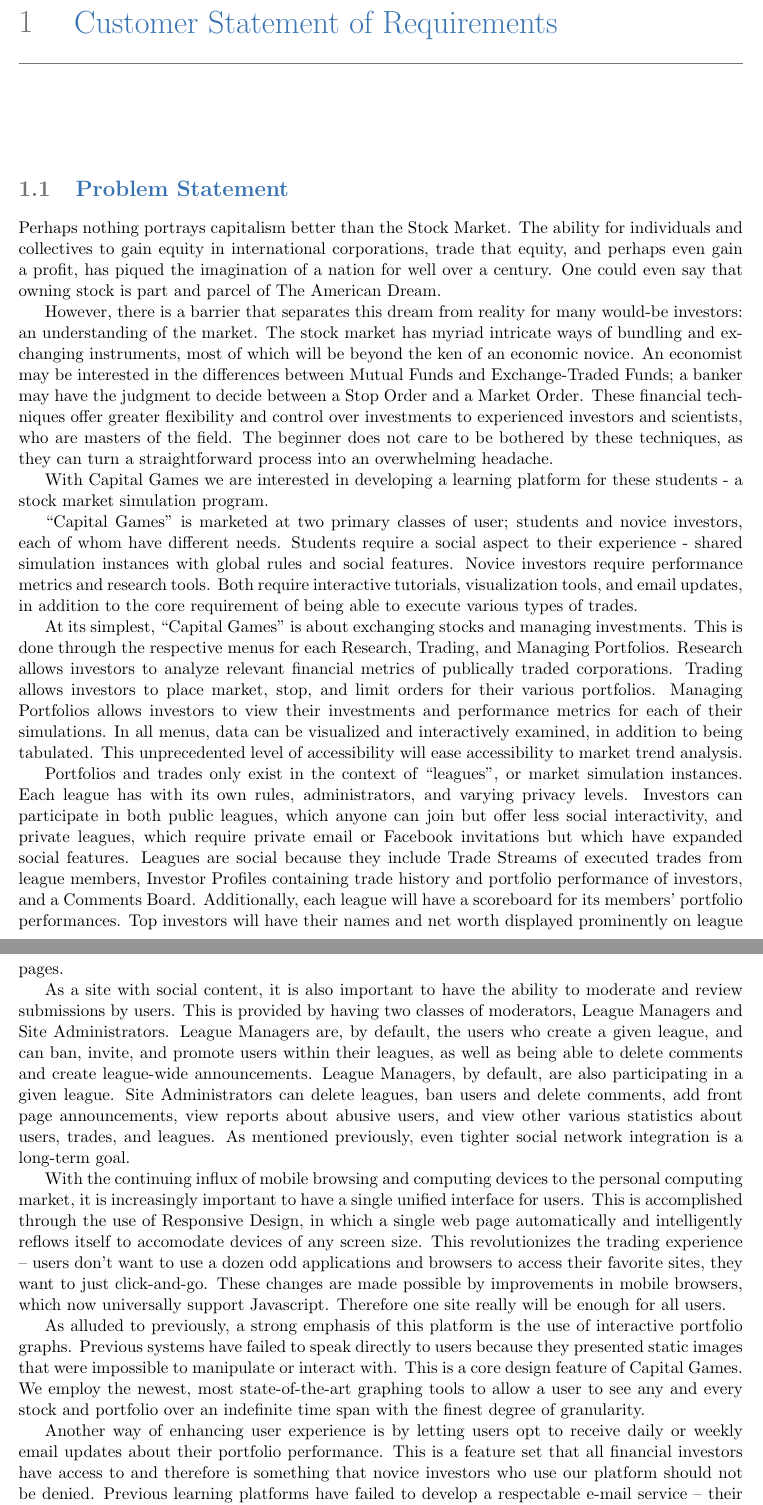
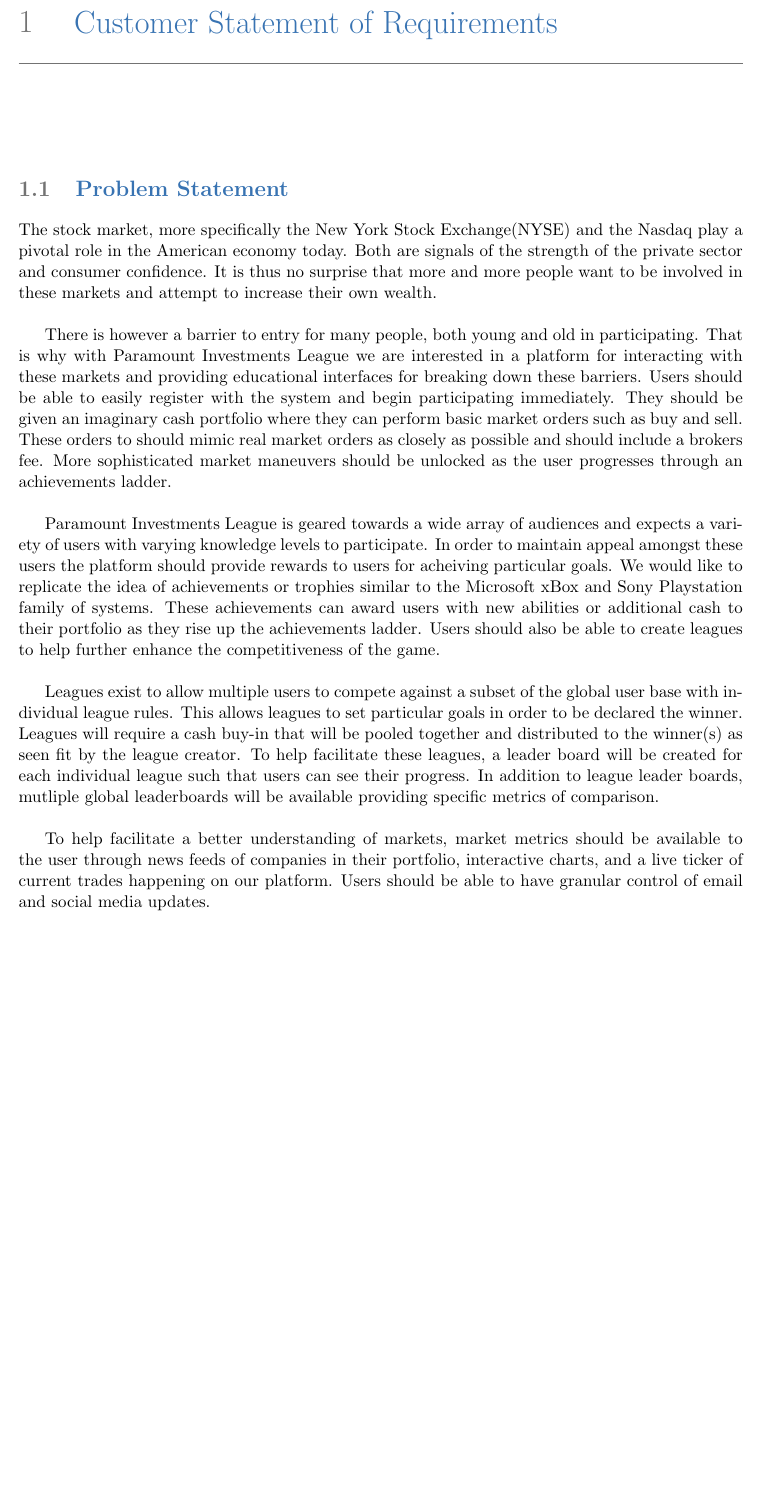
Before and after one commit to dkarivalis/SEP_SMIFL_reports, a LaTeX book (report1.tex, which reads tex/custStmntofRqrmnts.tex): two parts of pages 6 and 7 of 14 before the commit and part of page 6 of 14 after it, the two joined at a grey line, cut so that both start at the same text, the shorter picture padded with empty space. Compiled offline with pdfLaTeX.

Commit message:
updated customer statement of requirements

```diff
--- a/tex/custStmntofRqrmnts.tex
+++ b/tex/custStmntofRqrmnts.tex
@@ -2,22 +2,49 @@
 
 \section{Problem Statement}
 
-Perhaps nothing portrays capitalism better than the Stock Market. The ability for individuals and collectives to gain equity in international corporations, trade that equity, and perhaps even gain a profit, has piqued the imagination of a nation for well over a century. One could even say that owning stock is part and parcel of The American Dream.
+The stock market, more specifically the New York Stock
+Exchange(NYSE) and the Nasdaq play a pivotal role in the American
+economy today. Both are signals of the strength of the private
+sector and consumer confidence. It is thus no surprise that
+more and more people want to be involved in these markets
+and attempt to increase their own wealth.\\
 
-However, there is a barrier that separates this dream from reality for many would-be investors: an understanding of the market. The stock market has myriad intricate ways of bundling and exchanging instruments, most of which will be beyond the ken of an economic novice. An economist may be interested in the differences between Mutual Funds and Exchange-Traded Funds; a banker may have the judgment to decide between a Stop Order and a Market Order. These financial techniques offer greater flexibility and control over investments to experienced investors and scientists, who are masters of the field. The beginner does not care to be bothered by these techniques, as they can turn a straightforward process into an overwhelming headache.
+There is however a barrier to entry for many people, both
+young and old in participating.  That is why with Paramount
+Investments League we are interested in a platform for interacting
+with these markets and providing educational interfaces for
+breaking down these barriers.  Users should be able to easily
+register with the system and begin participating immediately.
+They should be given an imaginary cash portfolio where they can
+perform basic market orders such as buy and sell. These orders to
+should mimic real market orders as closely as possible and should
+include a brokers fee. More sophisticated market maneuvers should be
+unlocked as the user progresses through an achievements ladder.\\
 
-With Capital Games we are interested in developing a learning platform for these students - a stock market simulation program.
+Paramount Investments League is geared towards a wide array
+of audiences and expects a variety of users with varying knowledge
+levels to participate. In order to maintain appeal amongst these
+users the platform should provide rewards to users for acheiving
+particular goals.  We would like to replicate the idea of
+achievements or trophies similar to the Microsoft xBox and Sony
+Playstation family of systems. These achievements can award users
+with new abilities or additional cash to their portfolio as they rise
+up the achievements ladder. Users should also be able to create leagues
+to help further enhance the competitiveness of the game.\\
 
-“Capital Games” is marketed at two primary classes of user; students and novice investors, each of whom have different needs. Students require a social aspect to their experience - shared simulation instances with global rules and social features. Novice investors require performance metrics and research tools. Both require interactive tutorials, visualization tools, and email updates, in addition to the core requirement of being able to execute various types of trades.
+Leagues exist to allow multiple users to compete against a subset
+of the global user base with individual league rules.  This allows leagues
+to set particular goals in order to be declared the winner.  Leagues
+will require a cash buy-in that will be pooled together and distributed
+to the winner(s) as seen fit by the league creator. To help facilitate
+these leagues, a leader board will be created for each individual league
+such that users can see their progress. In addition to league leader boards,
+mutliple global leaderboards will be available providing specific metrics
+of comparison.\\
 
-At its simplest, “Capital Games” is about exchanging stocks and managing investments. This is done through the respective menus for each Research, Trading, and Managing Portfolios. Research allows investors to analyze relevant financial metrics of publically traded corporations. Trading allows investors to place market, stop, and limit orders for their various portfolios. Managing Portfolios allows investors to view their investments and performance metrics for each of their simulations. In all menus, data can be visualized and interactively examined, in addition to being tabulated. This unprecedented level of accessibility will ease accessibility to market trend analysis.
+To help facilitate a better understanding of markets, market metrics
+should be available to the user through news feeds of companies in
+their portfolio, interactive charts, and a live ticker of current
+trades happening on our platform. Users should be able to have granular
+control of email and social media updates.\\
 
-Portfolios and trades only exist in the context of “leagues”, or market simulation instances. Each league has with its own rules, administrators, and varying privacy levels. Investors can participate in both public leagues, which anyone can join but offer less social interactivity, and private leagues, which require private email or Facebook invitations but which have expanded social features. Leagues are social because they include Trade Streams of executed trades from league members, Investor Profiles containing trade history and portfolio performance of investors, and a Comments Board. Additionally, each league will have a scoreboard for its members’ portfolio performances. Top investors will have their names and net worth displayed prominently on league pages.
-
-As a site with social content, it is also important to have the ability to moderate and review submissions by users. This is provided by having two classes of moderators, League Managers and Site Administrators. League Managers are, by default, the users who create a given league, and can ban, invite, and promote users within their leagues, as well as being able to delete comments and create league-wide announcements. League Managers, by default, are also participating in a given league. Site Administrators can delete leagues, ban users and delete comments, add front page announcements, view reports about abusive users, and view other various statistics about users, trades, and leagues. As mentioned previously, even tighter social network integration is a long-term goal.
-
-With the continuing influx of mobile browsing and computing devices to the personal computing market, it is increasingly important to have a single unified interface for users. This is accomplished through the use of Responsive Design, in which a single web page automatically and intelligently reflows itself to accomodate devices of any screen size. This revolutionizes the trading experience -- users don't want to use a dozen odd applications and browsers to access their favorite sites, they want to just click-and-go. These changes are made possible by improvements in mobile browsers, which now universally support Javascript. Therefore one site really will be enough for all users.
-
-As alluded to previously, a strong emphasis of this platform is the use of interactive portfolio graphs. Previous systems have failed to speak directly to users because they presented static images that were impossible to manipulate or interact with. This is a core design feature of Capital Games. We employ the newest, most state-of-the-art graphing tools to allow a user to see any and every stock and portfolio over an indefinite time span with the finest degree of granularity.
-
-Another way of enhancing user experience is by letting users opt to receive daily or weekly email updates about their portfolio performance. This is a feature set that all financial investors have access to and therefore is something that novice investors who use our platform should not be denied. Previous learning platforms have failed to develop a respectable e-mail service -- their demos barely covered assets, and certainly didn't mention trends. We will provide the first fully functional e-mail system.
```
Also changed, not shown: report1.pdf, tex/custStmntofRqrmnts.tex (5 more changed lines).
